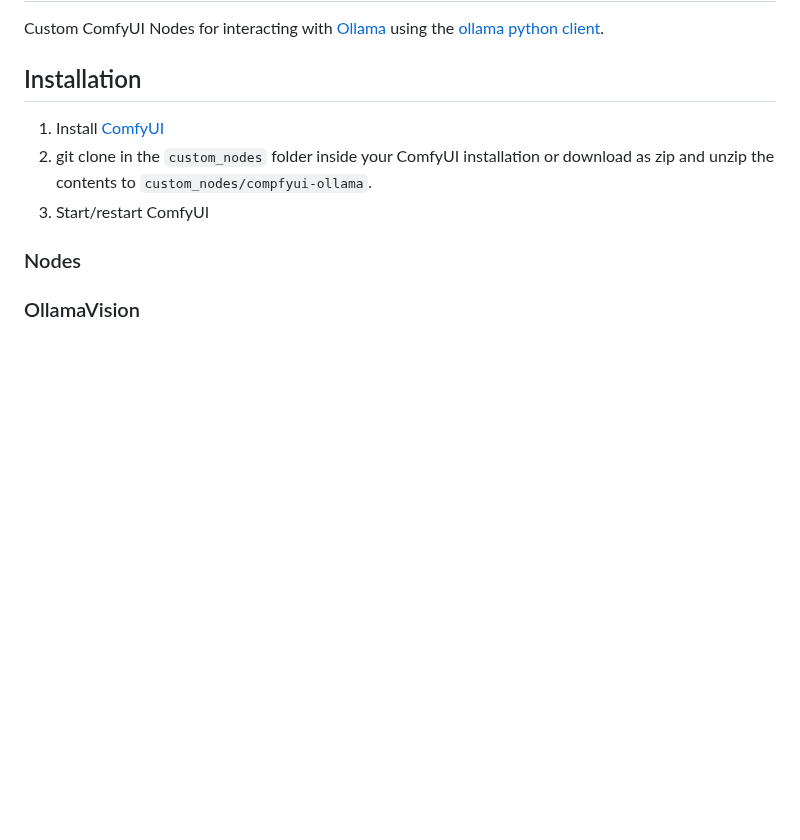
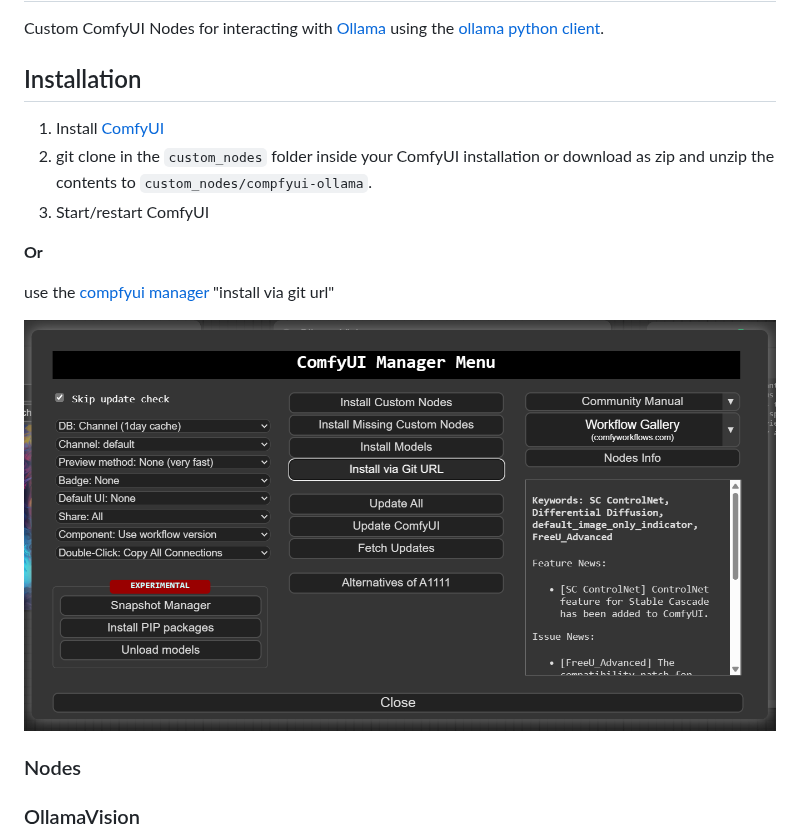
Before and after one commit to stavsap/comfyui-ollama, a Markdown page: README.md, the part around the change. Drawn GitHub-style; pictures changed too: .meta/InstallViaManager.png (added); blank space fills up the shorter version.

Commit message:
add description
Signed-off-by: Stav Sapir <stavsap@gmail.com>

````diff
--- a/README.md
+++ b/README.md
@@ -3,9 +3,16 @@
 Custom ComfyUI Nodes for interacting with [Ollama](https://ollama.com/) using the [ollama python client](https://github.com/ollama/ollama-python).
 
 ## Installation
+
 1. Install [ComfyUI](https://github.com/comfyanonymous/ComfyUI)
 2. git clone in the ```custom_nodes``` folder inside your ComfyUI installation or download as zip and unzip the contents to ```custom_nodes/compfyui-ollama```.
 3. Start/restart ComfyUI
+
+**Or**
+
+use the [compfyui manager](https://github.com/ltdrdata/ComfyUI-Manager) "install via git url"
+
+![pic](.meta/InstallViaManager.png)
 
 ### Nodes
 
````
